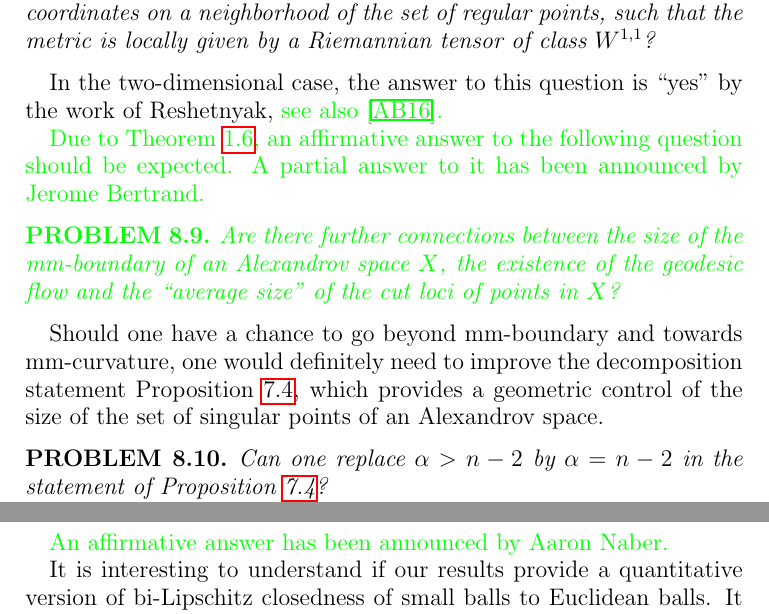
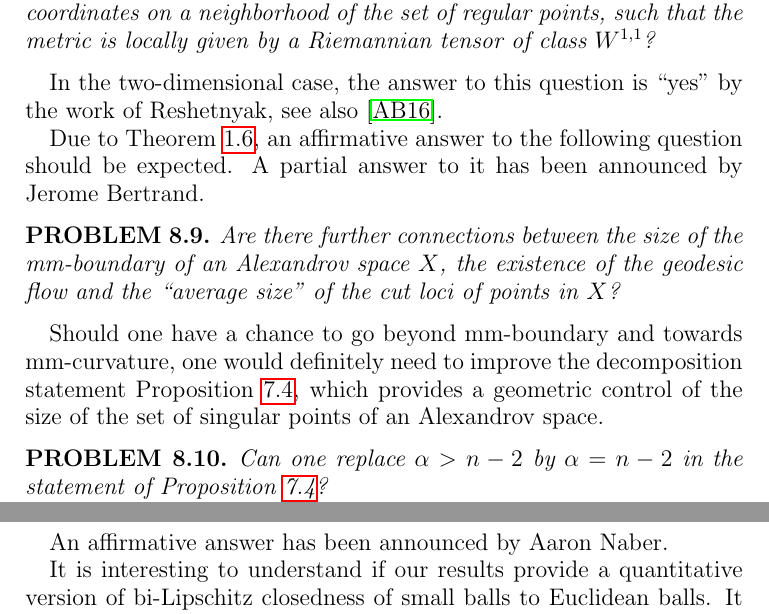
Before and after one commit to anton-petrunin/mmm, a LaTeX paper (mmb.tex): two parts of pages 35 and 36 of 38, joined at a grey line, cut so that both start at the same text. Compiled offline with pdfLaTeX.

Commit message:
ещё убрал зелени

```diff
--- a/mmb.tex
+++ b/mmb.tex
@@ -1636,13 +1636,13 @@ Due to the observation after Problem \ref{qe:min}, the vanishing of mm-boundary
 \begin{quest}
 Let $X$ be an Alexandrov space. Can one introduce coordinates on a neighborhood of the set of regular points, such that the metric is locally given by a Riemannian tensor of class $W^{1,1}$?
 \end{quest}
-In the two-dimensional case, the answer to this question is ``yes'' by the work of Reshetnyak, {\color{green} see also \cite{AB16}.
+In the two-dimensional case, the answer to this question is ``yes'' by the work of Reshetnyak,  see also \cite{AB16}.
 
 
 Due to \tref{thmmain}, an affirmative answer to the following question should be expected. A partial answer to it has been announced by Jerome Bertrand.
 \begin{quest}
 Are there further connections between the size of the mm-boundary of an Alexandrov space $X$, the existence of the geodesic flow  and the ``average size'' of the cut loci of points in $X$?
-\end{quest}}
+\end{quest}
 
 Should one have a chance to go beyond mm-boundary and towards mm-curvature, one would definitely need to improve the
 decomposition statement \pref{prop:covering}, which provides a geometric control of the size of the set of singular points of an Alexandrov space.
@@ -1650,7 +1650,8 @@ decomposition statement \pref{prop:covering}, which provides a geometric control
 \begin{quest} \label{qe:control}
 Can one replace $\alpha>n-2$ by $\alpha=n-2$ in the statement of \pref{prop:covering}?
 \end{quest}
-{\color{green} An affirmative answer  has been announced by Aaron Naber.}
+
+An affirmative answer  has been announced by Aaron Naber.
 
 
 % In the proofs of our main results about convex hypersurfaces and Alexandrov surfaces we deduced local volume bounds from
```
